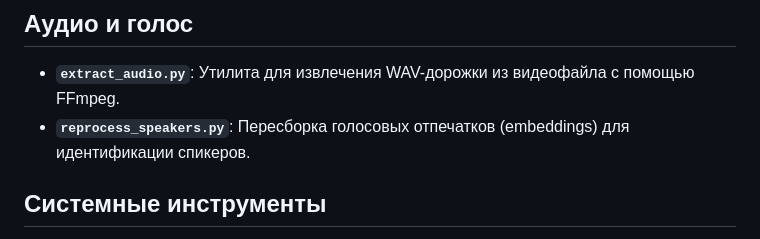
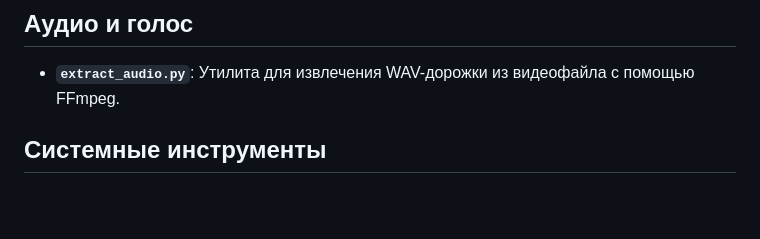
Before and after one commit to planetic-labs/pulsar, a Markdown page: scripts/README.md, the part around the change. Rendered like a GitHub page; blank space fills up the shorter version.

Commit message:
docs(scripts): update README.md to remove reprocess_speakers.py reference

```diff
--- a/scripts/README.md
+++ b/scripts/README.md
@@ -21,7 +21,6 @@
 
 ## Аудио и голос
 - **`extract_audio.py`**: Утилита для извлечения WAV-дорожки из видеофайла с помощью FFmpeg.
-- **`reprocess_speakers.py`**: Пересборка голосовых отпечатков (embeddings) для идентификации спикеров.
 
 ## Системные инструменты
 - **`backup.py`**: Создает полный бэкап системы (БД SQLite, конфиги, транскрипции) в архив `.tar.gz`.
```
